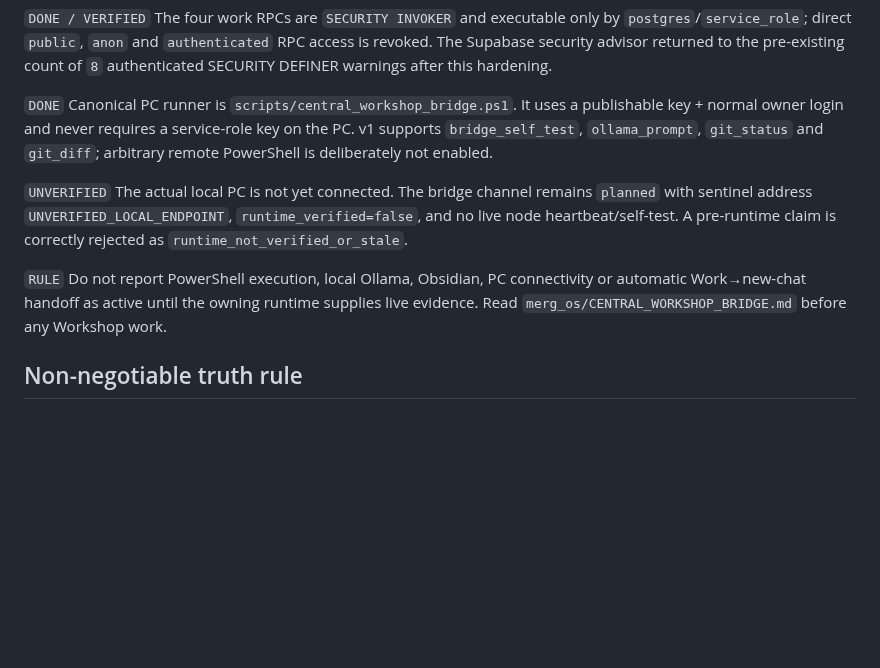
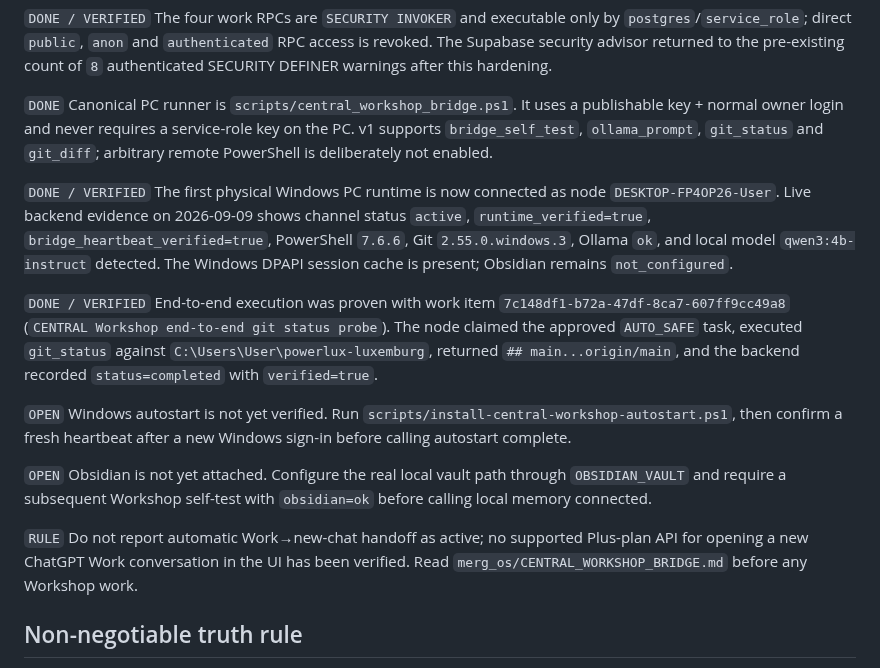
Before and after one commit to eristda000-create/powerlux-luxemburg, a Markdown page: merg_os/CURRENT_STATE.md, the part around the change. Rendered like a GitHub page; blank space fills up the shorter version.

Commit message:
CENTRAL Workshop: record verified live PC runtime

```diff
--- a/merg_os/CURRENT_STATE.md
+++ b/merg_os/CURRENT_STATE.md
@@ -108,9 +108,15 @@
 
 `DONE` Canonical PC runner is `scripts/central_workshop_bridge.ps1`. It uses a publishable key + normal owner login and never requires a service-role key on the PC. v1 supports `bridge_self_test`, `ollama_prompt`, `git_status` and `git_diff`; arbitrary remote PowerShell is deliberately not enabled.
 
-`UNVERIFIED` The actual local PC is not yet connected. The bridge channel remains `planned` with sentinel address `UNVERIFIED_LOCAL_ENDPOINT`, `runtime_verified=false`, and no live node heartbeat/self-test. A pre-runtime claim is correctly rejected as `runtime_not_verified_or_stale`.
+`DONE / VERIFIED` The first physical Windows PC runtime is now connected as node `DESKTOP-FP4OP26-User`. Live backend evidence on 2026-09-09 shows channel status `active`, `runtime_verified=true`, `bridge_heartbeat_verified=true`, PowerShell `7.6.6`, Git `2.55.0.windows.3`, Ollama `ok`, and local model `qwen3:4b-instruct` detected. The Windows DPAPI session cache is present; Obsidian remains `not_configured`.
 
-`RULE` Do not report PowerShell execution, local Ollama, Obsidian, PC connectivity or automatic Work→new-chat handoff as active until the owning runtime supplies live evidence. Read `merg_os/CENTRAL_WORKSHOP_BRIDGE.md` before any Workshop work.
+`DONE / VERIFIED` End-to-end execution was proven with work item `7c148df1-b72a-47df-8ca7-607ff9cc49a8` (`CENTRAL Workshop end-to-end git status probe`). The node claimed the approved `AUTO_SAFE` task, executed `git_status` against `C:\Users\User\powerlux-luxemburg`, returned `## main...origin/main`, and the backend recorded `status=completed` with `verified=true`.
+
+`OPEN` Windows autostart is not yet verified. Run `scripts/install-central-workshop-autostart.ps1`, then confirm a fresh heartbeat after a new Windows sign-in before calling autostart complete.
+
+`OPEN` Obsidian is not yet attached. Configure the real local vault path through `OBSIDIAN_VAULT` and require a subsequent Workshop self-test with `obsidian=ok` before calling local memory connected.
+
+`RULE` Do not report automatic Work→new-chat handoff as active; no supported Plus-plan API for opening a new ChatGPT Work conversation in the UI has been verified. Read `merg_os/CENTRAL_WORKSHOP_BRIDGE.md` before any Workshop work.
 
 ## Non-negotiable truth rule
 Chat memory is not a deployment database. A statement such as "we already connected/deployed/built this" must be checked against the relevant real system whenever the answer or action depends on it.
```
